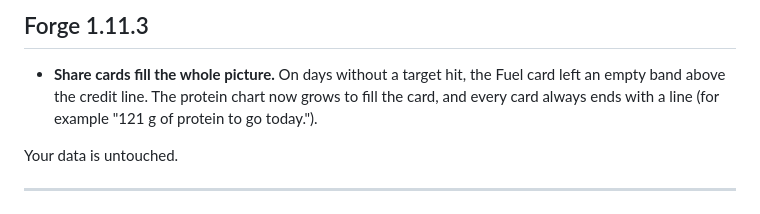
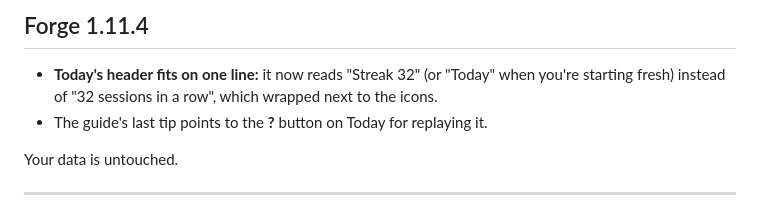
Before and after one commit to KIRAHERK/Forge, a Markdown page: release-notes.md, the part around the change. GitHub-like rendering.

```diff
--- a/release-notes.md
+++ b/release-notes.md
@@ -1,6 +1,7 @@
-## Forge 1.11.3
+## Forge 1.11.4
 
-- **Share cards fill the whole picture.** On days without a target hit, the Fuel card left an empty band above the credit line. The protein chart now grows to fill the card, and every card always ends with a line (for example "121 g of protein to go today.").
+- **Today's header fits on one line:** it now reads "Streak 32" (or "Today" when you're starting fresh) instead of "32 sessions in a row", which wrapped next to the icons.
+- The guide's last tip points to the **?** button on Today for replaying it.
 
 Your data is untouched.
 
```
Also changed, not shown: README.md (+1 -1 lines), docs/screenshots/colors.png, docs/screenshots/guide.png, docs/screenshots/today.png, 2 other files.
